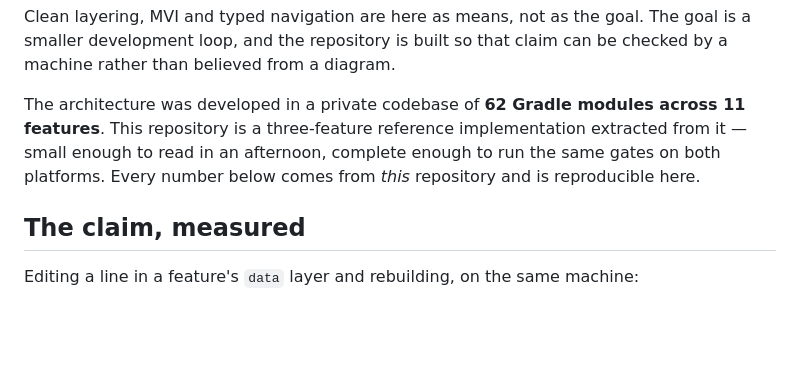
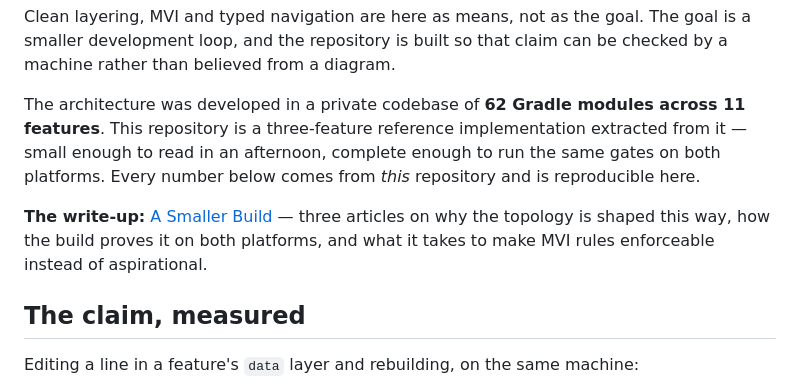
Before and after one commit to kilcimurat/kmp-architect-sample-app, a Markdown page: README.md, the part around the change. Drawn GitHub-style; blank space fills up the shorter version.

Commit message:
README: link the write-up
Co-Authored-By: Claude Opus 5 (1M context) <noreply@anthropic.com>

```diff
--- a/README.md
+++ b/README.md
@@ -11,6 +11,10 @@ The architecture was developed in a private codebase of **62 Gradle modules acro
 This repository is a three-feature reference implementation extracted from it — small enough to read
 in an afternoon, complete enough to run the same gates on both platforms. Every number below comes
 from *this* repository and is reproducible here.
+
+**The write-up:** [A Smaller Build](https://kilcimurat.github.io/kmp-architect-sample-app/) — three
+articles on why the topology is shaped this way, how the build proves it on both platforms, and what
+it takes to make MVI rules enforceable instead of aspirational.
 
 ## The claim, measured
 
```
